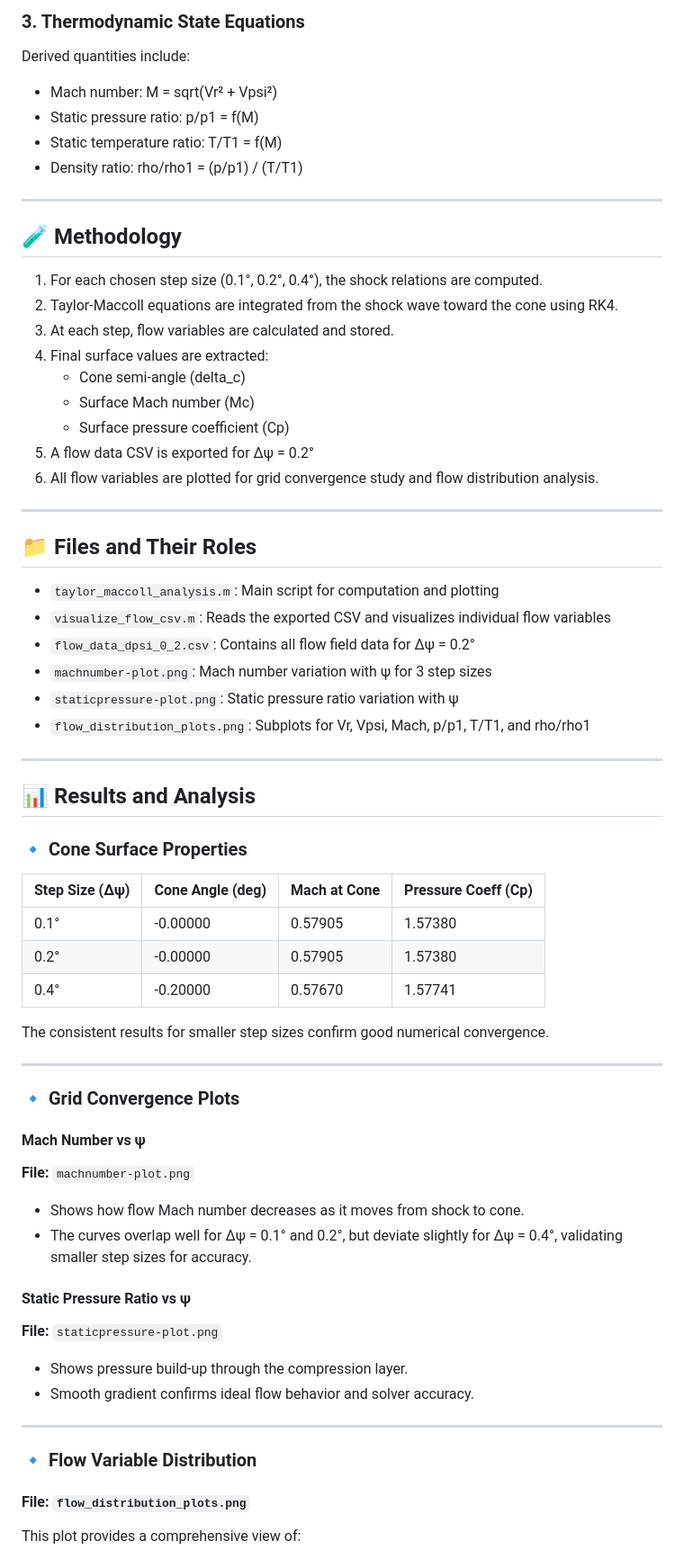
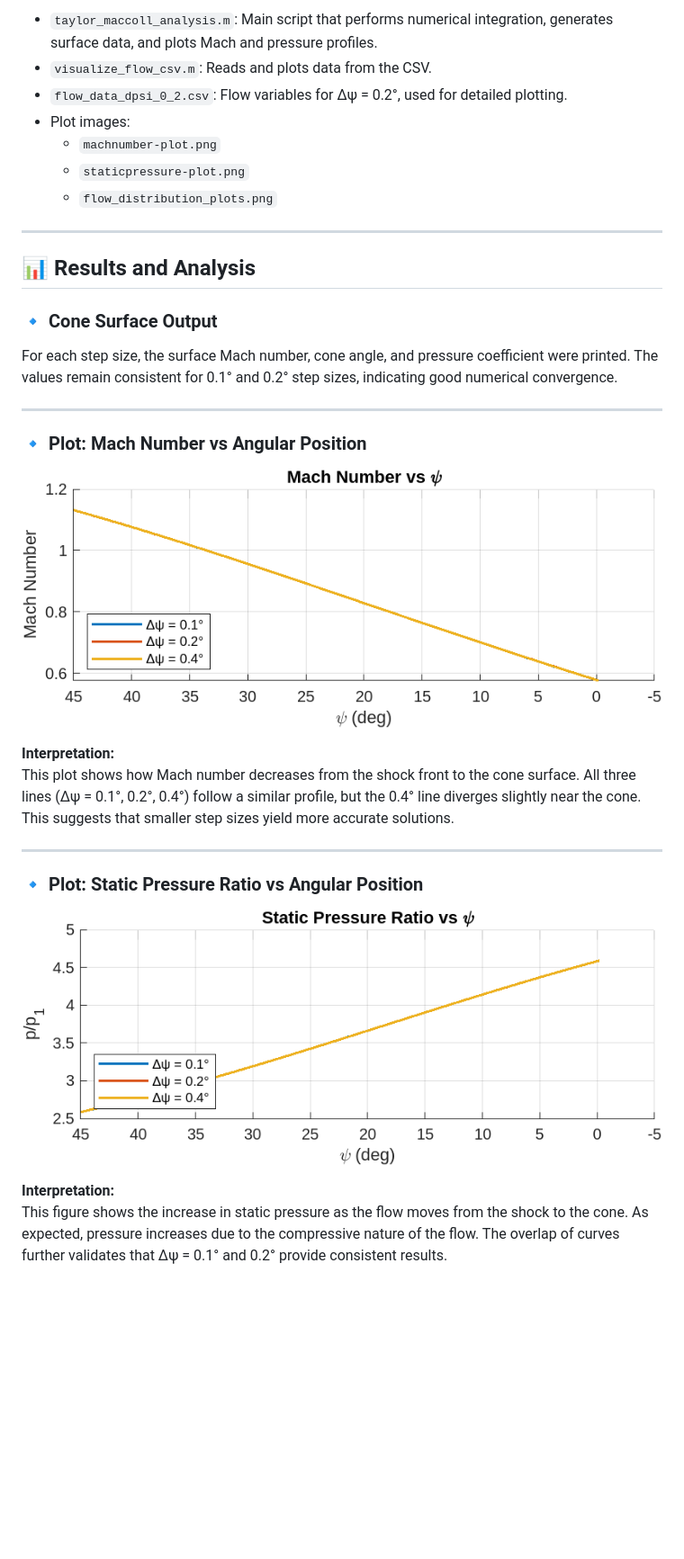
Before and after one commit to DRDA33682001/Matlab-Projects, a Markdown page: taylor-maccoll-supersonic-cone/REPORT.md, the part around the change printed below. Shown: that part at 90% size. Drawn GitHub-style; blank space fills up the shorter version.

```diff
--- a/taylor-maccoll-supersonic-cone/REPORT.md
+++ b/taylor-maccoll-supersonic-cone/REPORT.md
@@ -58,72 +29,34 @@ These are solved using a 4th-order Runge-Kutta (RK4) numerical integration techn
-### 3. Thermodynamic State Equations
-
-Derived quantities include:
-
-- Mach number: M = sqrt(Vr² + Vpsi²)
-- Static pressure ratio: p/p1 = f(M)
-- Static temperature ratio: T/T1 = f(M)
-- Density ratio: rho/rho1 = (p/p1) / (T/T1)
-
----
-
-## 🧪 Methodology
-
-1. For each chosen step size (0.1°, 0.2°, 0.4°), the shock relations are computed.
-2. Taylor-Maccoll equations are integrated from the shock wave toward the cone using RK4.
-3. At each step, flow variables are calculated and stored.
-4. Final surface values are extracted:
-   - Cone semi-angle (delta_c)
-   - Surface Mach number (Mc)
-   - Surface pressure coefficient (Cp)
-5. A flow data CSV is exported for Δψ = 0.2°
-6. All flow variables are plotted for grid convergence study and flow distribution analysis.
-
----
-
-## 📁 Files and Their Roles
-
-- `taylor_maccoll_analysis.m`: Main script for computation and plotting
-- `visualize_flow_csv.m`: Reads the exported CSV and visualizes individual flow variables
-- `flow_data_dpsi_0_2.csv`: Contains all flow field data for Δψ = 0.2°
-- `machnumber-plot.png`: Mach number variation with ψ for 3 step sizes
-- `staticpressure-plot.png`: Static pressure ratio variation with ψ
-- `flow_distribution_plots.png`: Subplots for Vr, Vpsi, Mach, p/p1, T/T1, and rho/rho1
+- `taylor_maccoll_analysis.m`: Main script that performs numerical integration, generates surface data, and plots Mach and pressure profiles.
+- `visualize_flow_csv.m`: Reads and plots data from the CSV.
+- `flow_data_dpsi_0_2.csv`: Flow variables for Δψ = 0.2°, used for detailed plotting.
+- Plot images:
+  - `machnumber-plot.png`
+  - `staticpressure-plot.png`
+  - `flow_distribution_plots.png`
 
 ---
 
 ## 📊 Results and Analysis
 
-### 🔹 Cone Surface Properties
+### 🔹 Cone Surface Output
 
-| Step Size (Δψ) | Cone Angle (deg) | Mach at Cone | Pressure Coeff (Cp) |
-|----------------|------------------|---------------|----------------------|
-| 0.1°           | -0.00000         | 0.57905       | 1.57380              |
-| 0.2°           | -0.00000         | 0.57905       | 1.57380              |
-| 0.4°           | -0.20000         | 0.57670       | 1.57741              |
-
-The consistent results for smaller step sizes confirm good numerical convergence.
+For each step size, the surface Mach number, cone angle, and pressure coefficient were printed. The values remain consistent for 0.1° and 0.2° step sizes, indicating good numerical convergence.
 
 ---
 
-### 🔹 Grid Convergence Plots
+### 🔹 Plot: Mach Number vs Angular Position
 
-#### Mach Number vs ψ
-**File:** `machnumber-plot.png`
+![Mach Number Plot](machnumber-plot.png)
 
-- Shows how flow Mach number decreases as it moves from shock to cone.
-- The curves overlap well for Δψ = 0.1° and 0.2°, but deviate slightly for Δψ = 0.4°, validating smaller step sizes for accuracy.
-
-#### Static Pressure Ratio vs ψ
-**File:** `staticpressure-plot.png`
-
-- Shows pressure build-up through the compression layer.
-- Smooth gradient confirms ideal flow behavior and solver accuracy.
+**Interpretation:**
+This plot shows how Mach number decreases from the shock front to the cone surface. All three lines (Δψ = 0.1°, 0.2°, 0.4°) follow a similar profile, but the 0.4° line diverges slightly near the cone. This suggests that smaller step sizes yield more accurate solutions.
 
 ---
 
-### 🔹 Flow Variable Distribution
+### 🔹 Plot: Static Pressure Ratio vs Angular Position
 
-#### File: `flow_distribution_plots.png`
+![Pressure Ratio Plot](staticpressure-plot.png)
 
-This plot provides a comprehensive view of:
+**Interpretation:**
+This figure shows the increase in static pressure as the flow moves from the shock to the cone. As expected, pressure increases due to the compressive nature of the flow. The overlap of curves further validates that Δψ = 0.1° and 0.2° provide consistent results.
 
```
Also changed, not shown: other parts of taylor-maccoll-supersonic-cone/REPORT.md (+34 -56 lines).
